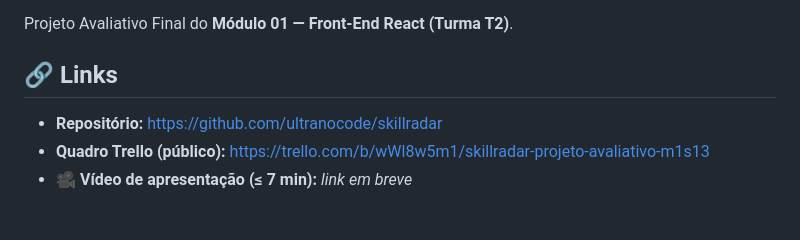
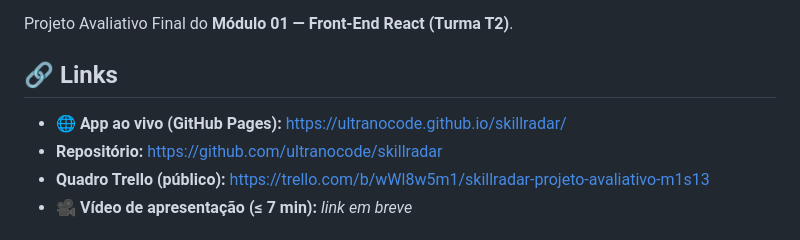
Before and after one commit to ultranocode/skillradar, a Markdown page: README.md, the part around the change. GitHub-like rendering.

```diff
--- a/README.md
+++ b/README.md
@@ -11,6 +11,7 @@ Projeto Avaliativo Final do **Módulo 01 — Front-End React (Turma T2)**.
 
 ## 🔗 Links
 
+- 🌐 **App ao vivo (GitHub Pages):** <https://ultranocode.github.io/skillradar/>
 - **Repositório:** <https://github.com/ultranocode/skillradar>
 - **Quadro Trello (público):** <https://trello.com/b/wWl8w5m1/skillradar-projeto-avaliativo-m1s13>
 - 🎥 **Vídeo de apresentação (≤ 7 min):** _link em breve_
```
Also changed, not shown: DIARIO-DE-BORDO.md (+18 -2 lines).
